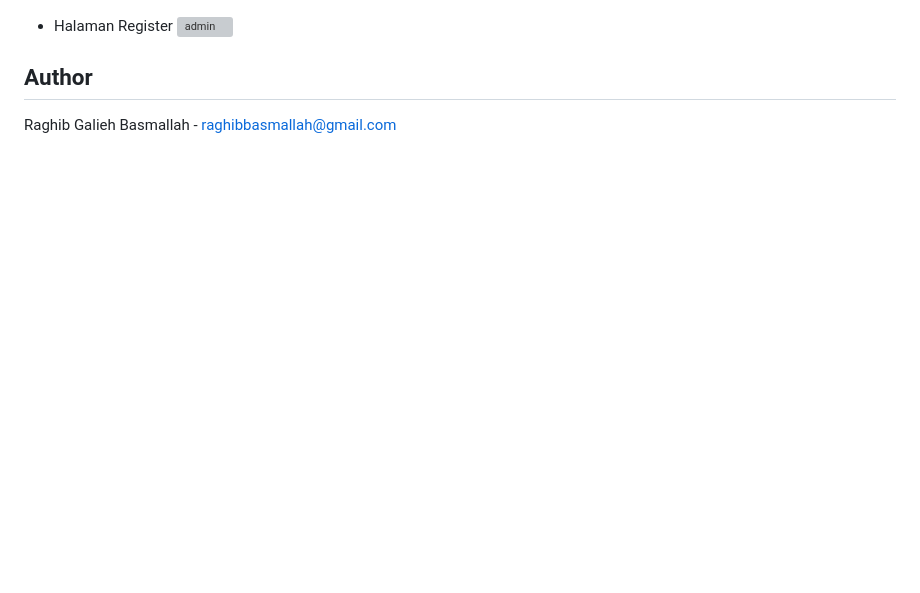
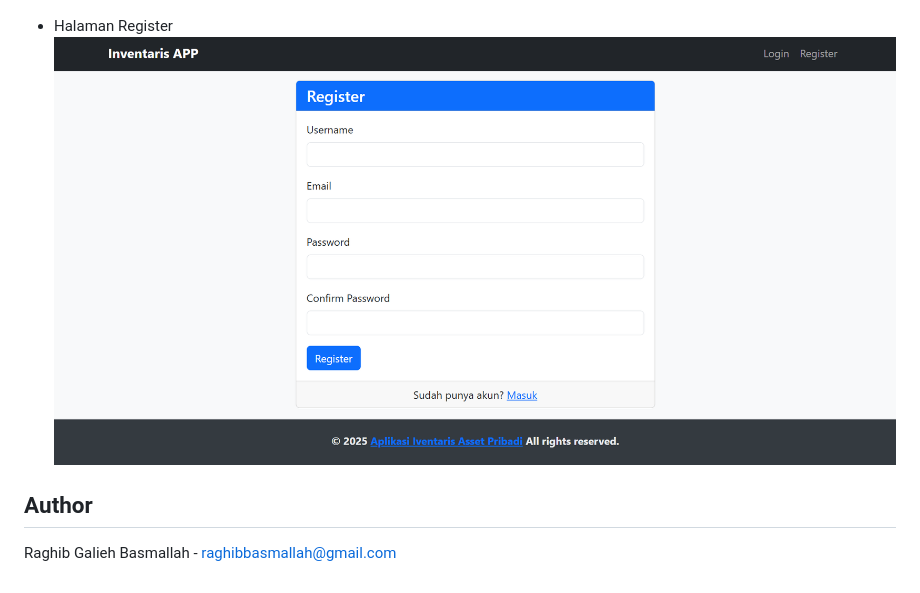
Before and after one commit to Xenossz/inventaris_app, a Markdown page: readme.md, the part around the change. Rendered like a GitHub page; blank space fills up the shorter version; grey boxes are pictures that could not be loaded.

```diff
--- a/readme.md
+++ b/readme.md
@@ -194,7 +194,7 @@ Proyek ini dilisensikan di bawah Lisensi MIT - lihat berkas LICENSE untuk detail
 ![admin](screenshot/login.png)
 
 * Halaman Register
-![admin](screenshot/Register.png)
+![admin](screenshot/register.png)
 
 ## Author
 
```
